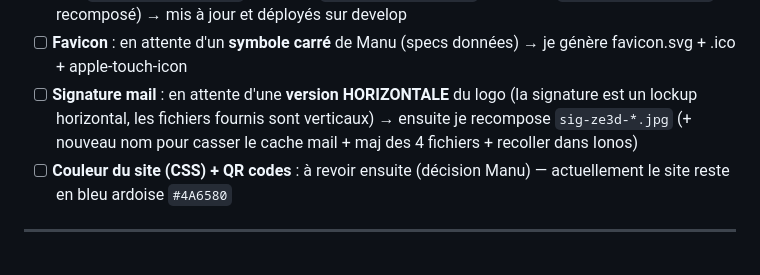
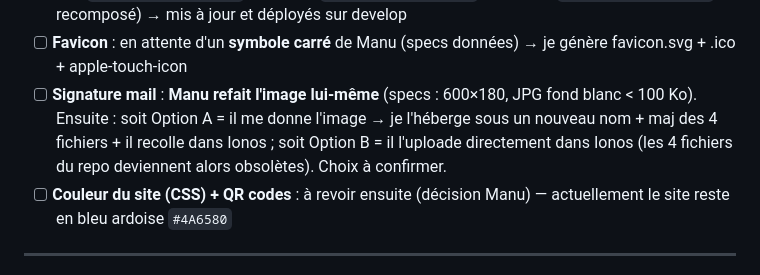
Before and after one commit to MedreZ/ze3d-site, a Markdown page: FEUILLE_DE_ROUTE.md, the part around the change. Rendered like a GitHub page.

Commit message:
Feuille de route : signature mail refaite par Manu (2 options d'hébergement)
Co-Authored-By: Claude Opus 4.8 (1M context) <noreply@anthropic.com>

```diff
--- a/FEUILLE_DE_ROUTE.md
+++ b/FEUILLE_DE_ROUTE.md
@@ -76,7 +76,7 @@ Dernière mise à jour : **01 juin 2026**
 - [x] Nouveaux logos verticaux fournis (`Sources/Logo/logo-new-fond-clair.png` + `-fonce.png`, 608×1105, transparents)
 - [x] **nav** (`logo-fond-clair.png`) + **footer** (`logo-fond-fonce.png`) + **splash** (`chargement-logo.png` recomposé) → mis à jour et déployés sur develop
 - [ ] **Favicon** : en attente d'un **symbole carré** de Manu (specs données) → je génère favicon.svg + .ico + apple-touch-icon
-- [ ] **Signature mail** : en attente d'une **version HORIZONTALE** du logo (la signature est un lockup horizontal, les fichiers fournis sont verticaux) → ensuite je recompose `sig-ze3d-*.jpg` (+ nouveau nom pour casser le cache mail + maj des 4 fichiers + recoller dans Ionos)
+- [ ] **Signature mail** : **Manu refait l'image lui-même** (specs : 600×180, JPG fond blanc < 100 Ko). Ensuite : soit Option A = il me donne l'image → je l'héberge sous un nouveau nom + maj des 4 fichiers + il recolle dans Ionos ; soit Option B = il l'uploade directement dans Ionos (les 4 fichiers du repo deviennent alors obsolètes). Choix à confirmer.
 - [ ] **Couleur du site (CSS) + QR codes** : à revoir ensuite (décision Manu) — actuellement le site reste en bleu ardoise `#4A6580`
 
 ---
```
